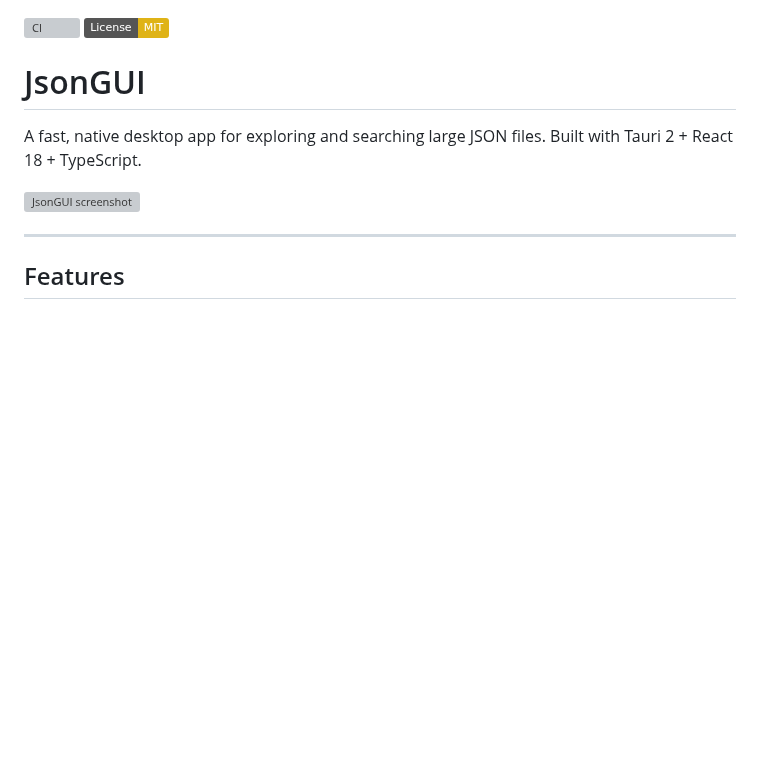
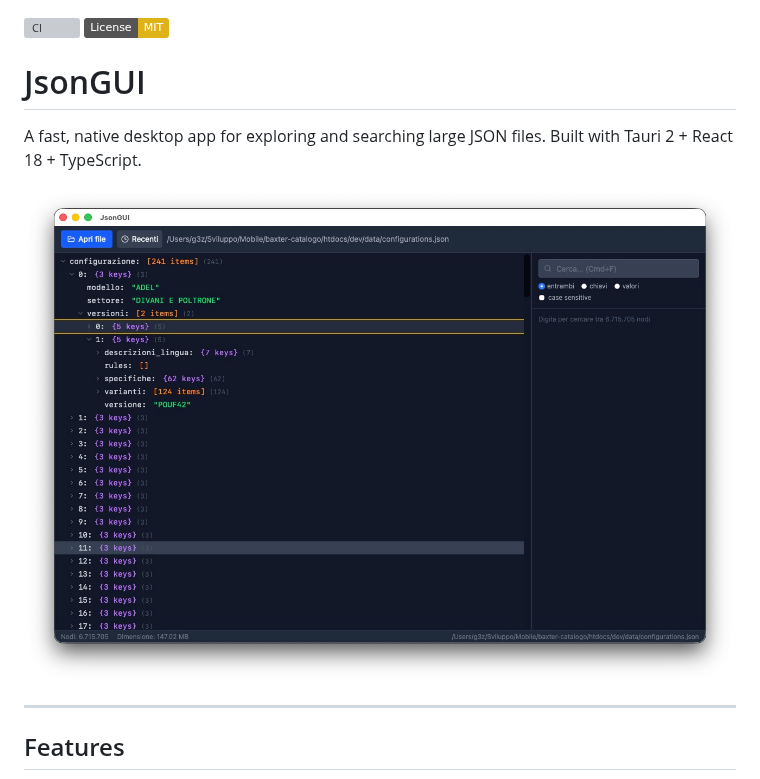
Before and after one commit to pingsrl/json-gui, a Markdown page: README.md, the part around the change. Drawn GitHub-style; pictures changed too: docs/screenshot.jpg (added); badges without logos; blank space fills up the shorter version; grey boxes are pictures that could not be loaded.

Commit message:
screenshot

```diff
--- a/README.md
+++ b/README.md
@@ -6,7 +6,7 @@
 A fast, native desktop app for exploring and searching large JSON files.
 Built with Tauri 2 + React 18 + TypeScript.
 
-<img src="docs/screenshot.png" alt="JsonGUI screenshot" width="800" />
+<img src="docs/screenshot.jpg" alt="JsonGUI screenshot" width="800" />
 
 ---
 
```
